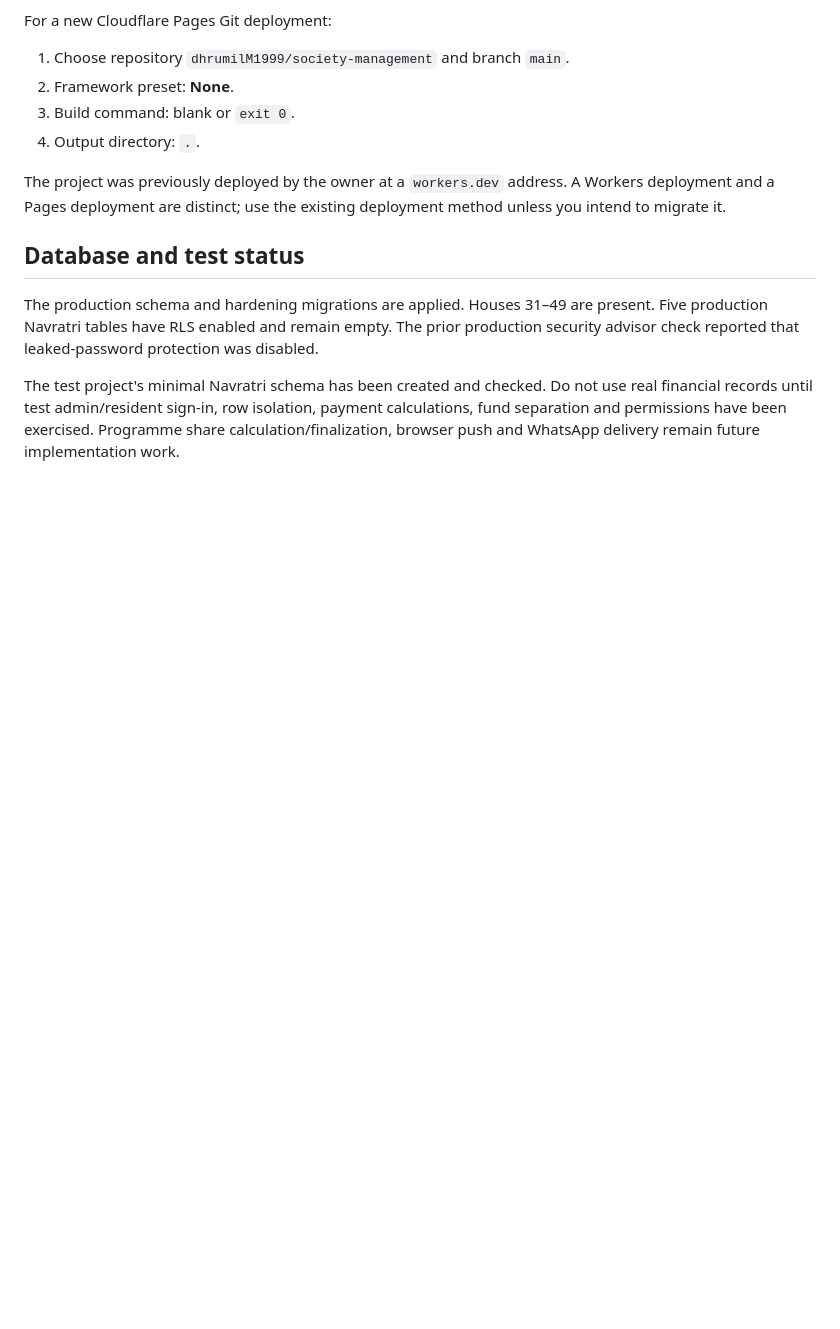
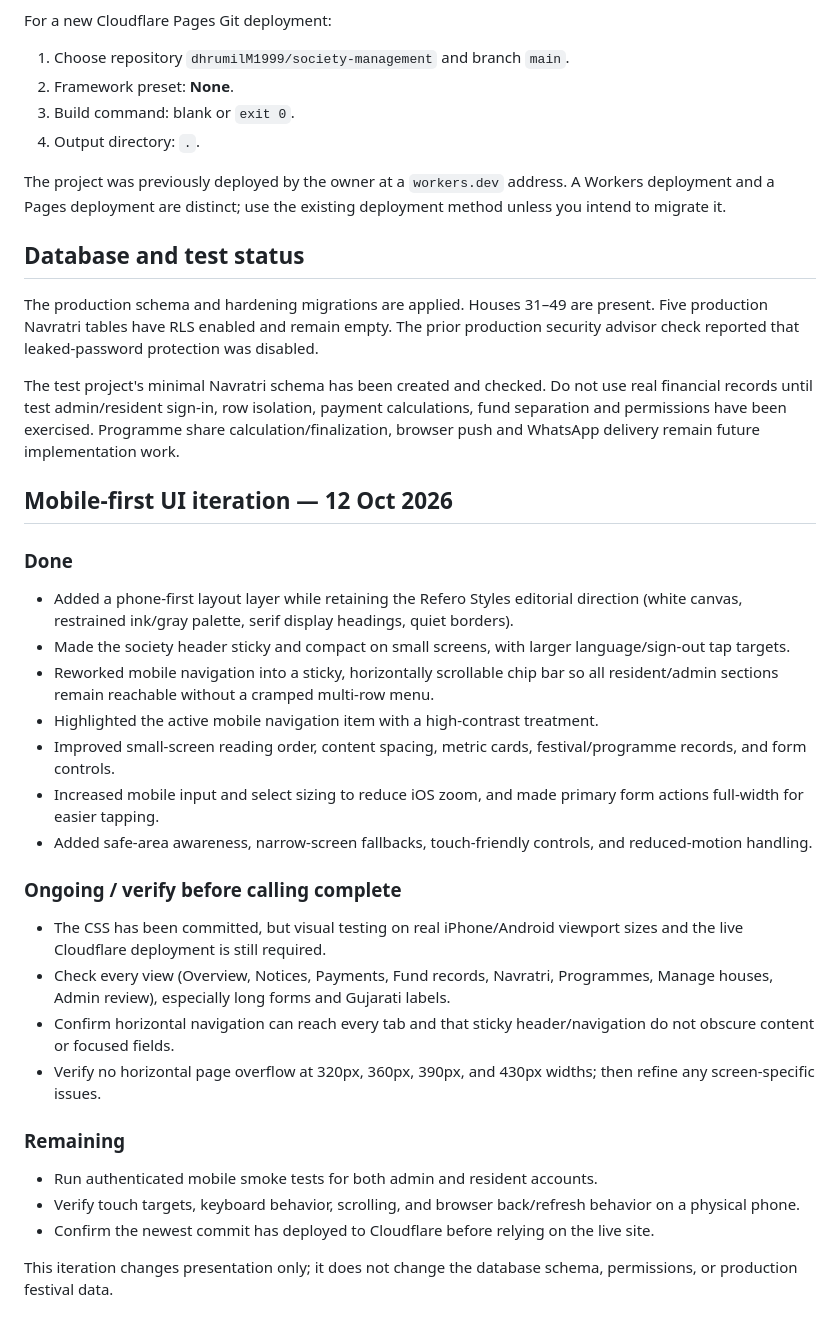
Before and after one commit to dhrumilM1999/society-management, a Markdown page: README.md, the part around the change. Drawn GitHub-style; blank space fills up the shorter version.

Commit message:
Document mobile-first navigation and verification status

```diff
--- a/README.md
+++ b/README.md
@@ -119,3 +119,28 @@ The project was previously deployed by the owner at a `workers.dev` address. A W
 The production schema and hardening migrations are applied. Houses 31–49 are present. Five production Navratri tables have RLS enabled and remain empty. The prior production security advisor check reported that leaked-password protection was disabled.
 
 The test project's minimal Navratri schema has been created and checked. Do not use real financial records until test admin/resident sign-in, row isolation, payment calculations, fund separation and permissions have been exercised. Programme share calculation/finalization, browser push and WhatsApp delivery remain future implementation work.
+
+
+## Mobile-first UI iteration — 12 Oct 2026
+
+### Done
+- Added a phone-first layout layer while retaining the Refero Styles editorial direction (white canvas, restrained ink/gray palette, serif display headings, quiet borders).
+- Made the society header sticky and compact on small screens, with larger language/sign-out tap targets.
+- Reworked mobile navigation into a sticky, horizontally scrollable chip bar so all resident/admin sections remain reachable without a cramped multi-row menu.
+- Highlighted the active mobile navigation item with a high-contrast treatment.
+- Improved small-screen reading order, content spacing, metric cards, festival/programme records, and form controls.
+- Increased mobile input and select sizing to reduce iOS zoom, and made primary form actions full-width for easier tapping.
+- Added safe-area awareness, narrow-screen fallbacks, touch-friendly controls, and reduced-motion handling.
+
+### Ongoing / verify before calling complete
+- The CSS has been committed, but visual testing on real iPhone/Android viewport sizes and the live Cloudflare deployment is still required.
+- Check every view (Overview, Notices, Payments, Fund records, Navratri, Programmes, Manage houses, Admin review), especially long forms and Gujarati labels.
+- Confirm horizontal navigation can reach every tab and that sticky header/navigation do not obscure content or focused fields.
+- Verify no horizontal page overflow at 320px, 360px, 390px, and 430px widths; then refine any screen-specific issues.
+
+### Remaining
+- Run authenticated mobile smoke tests for both admin and resident accounts.
+- Verify touch targets, keyboard behavior, scrolling, and browser back/refresh behavior on a physical phone.
+- Confirm the newest commit has deployed to Cloudflare before relying on the live site.
+
+This iteration changes presentation only; it does not change the database schema, permissions, or production festival data.
```
